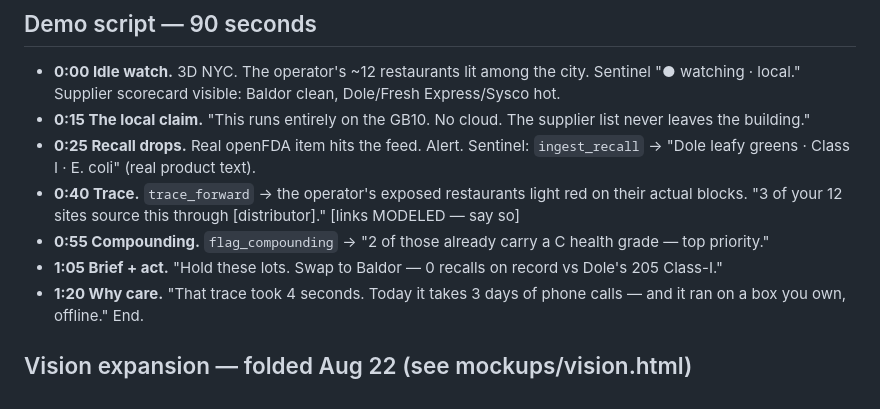
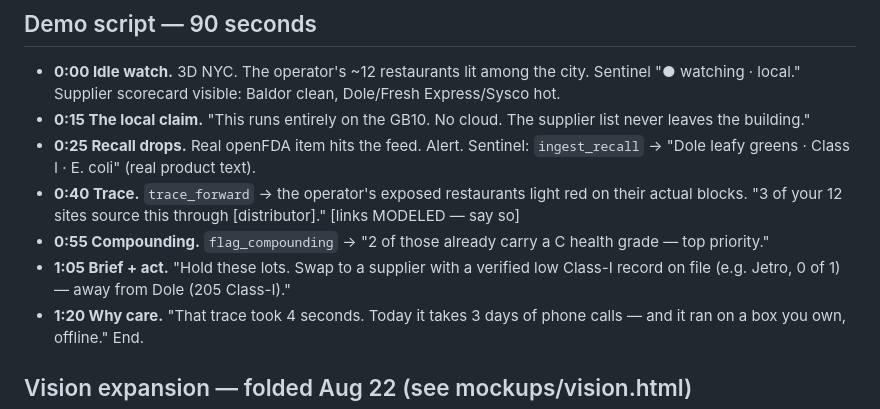
Before and after one commit to TheApexWu/breadcrumbs, a Markdown page: docs/premise.md, the part around the change. Rendered like a GitHub page.

Commit message:
premise: drop the 'swap to Baldor (0)' script line (KS-3 residual) — verified-record supplier instead

```diff
--- a/docs/premise.md
+++ b/docs/premise.md
@@ -60,7 +60,7 @@ This is the reason the hackathon's "local business agent" brief is satisfied for
 - **0:40 Trace.** `trace_forward` → the operator's exposed restaurants light red on their actual
   blocks. "3 of your 12 sites source this through [distributor]." [links MODELED — say so]
 - **0:55 Compounding.** `flag_compounding` → "2 of those already carry a C health grade — top priority."
-- **1:05 Brief + act.** "Hold these lots. Swap to Baldor — 0 recalls on record vs Dole's 205 Class-I."
+- **1:05 Brief + act.** "Hold these lots. Swap to a supplier with a verified low Class-I record on file (e.g. Jetro, 0 of 1) — away from Dole (205 Class-I)."
 - **1:20 Why care.** "That trace took 4 seconds. Today it takes 3 days of phone calls — and it ran
   on a box you own, offline." End.
 
```
